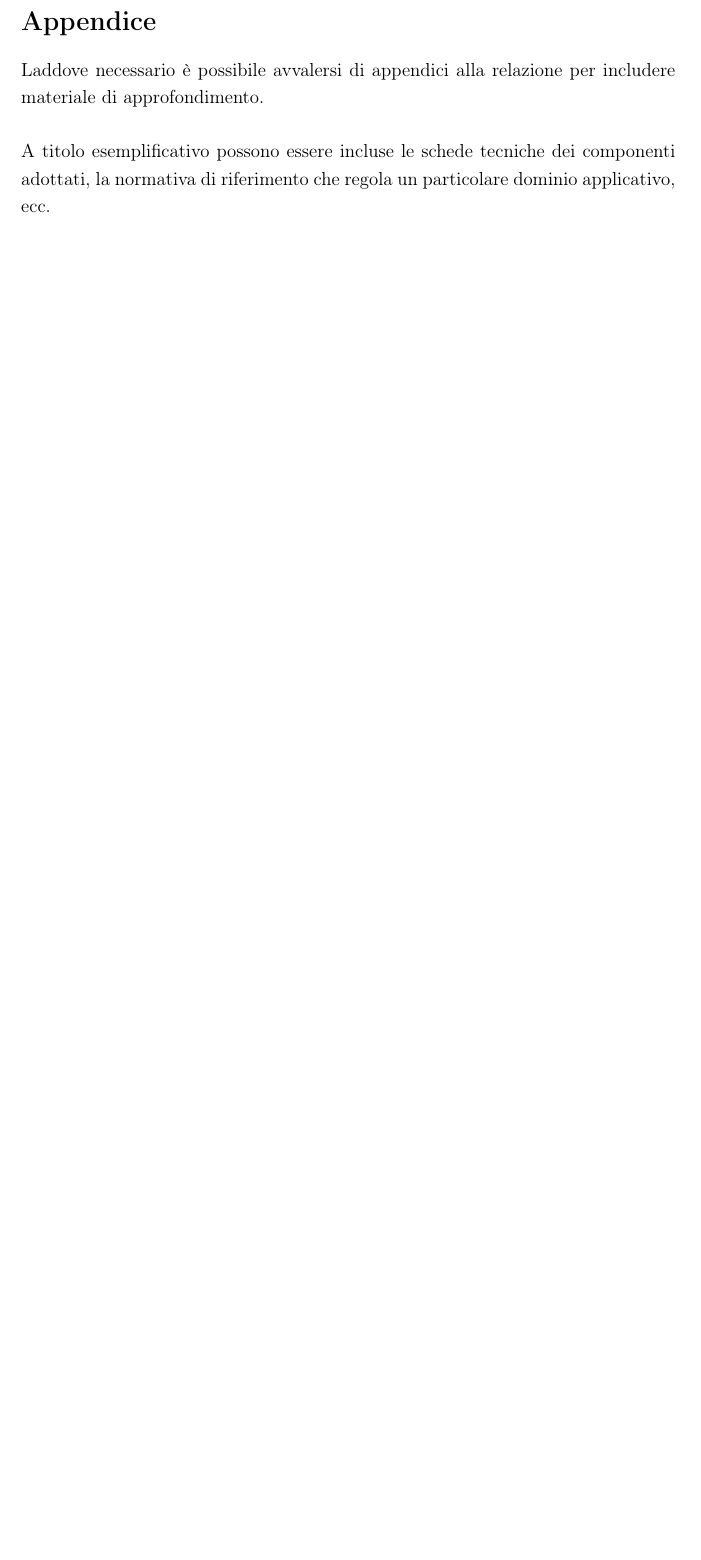
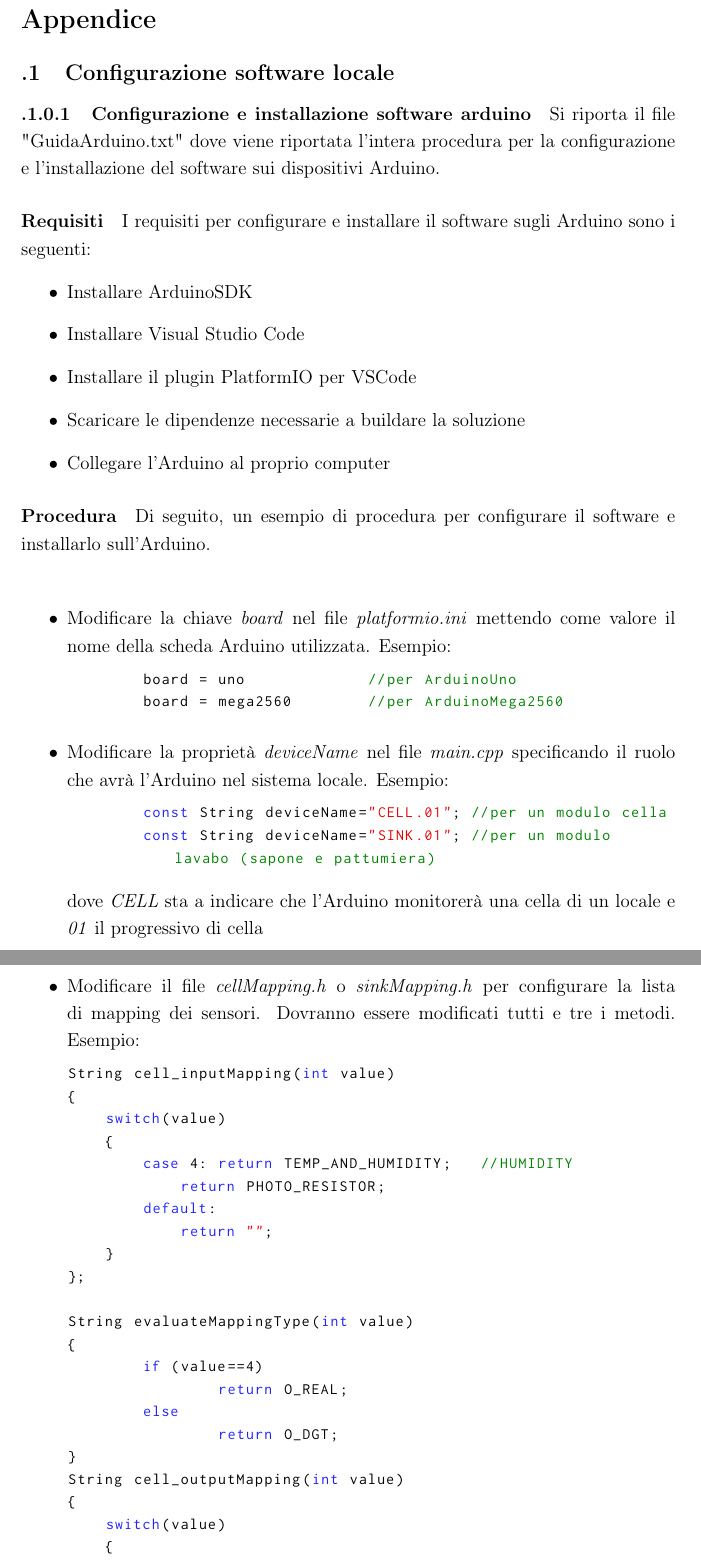
Before and after one commit to Luxor001/sctm1617-smart-public-restroom, a LaTeX document (report/report.tex): part of page 79 of 80 before the commit and two parts of pages 79 and 80 of 81 after it, the two joined at a grey line, cut so that both start at the same text, the shorter picture padded with empty space. Compiled offline with pdfLaTeX.

Commit message:
Completato capitolo 6

```diff
--- a/report/report.tex
+++ b/report/report.tex
@@ -1322,7 +1329,59 @@ Ciononostante, \textit{Smart Public Restrooms} rimane un sistema flessibile con
 \appendix
 \addcontentsline{toc}{section}{Appendice}
 \section*{Appendice}
-Laddove necessario è possibile avvalersi di appendici alla relazione per includere materiale di approfondimento.\\
+ \subsection{Configurazione software locale}
+ \paragraph{Configurazione e installazione software arduino}
+Si riporta il file "GuidaArduino.txt" dove viene riportata l'intera procedura per la configurazione e l'installazione del software sui dispositivi Arduino.
 
- A titolo esemplificativo possono essere incluse le schede tecniche dei componenti adottati, la normativa di riferimento che regola un particolare dominio applicativo, ecc.
-\newpage
+\subparagraph{Requisiti}
+I requisiti per configurare e installare il software sugli Arduino sono i seguenti:
+\begin{itemize}
+\item Installare ArduinoSDK
+\item Installare Visual Studio Code
+\item Installare il plugin PlatformIO per VSCode
+\item Scaricare le dipendenze necessarie a buildare la soluzione
+\item Collegare l'Arduino al proprio computer
+\end{itemize}
+
+
+\subparagraph{Procedura}
+Di seguito, un esempio di procedura per configurare il software e installarlo sull'Arduino.\\
+
+\begin{itemize}
+\item Modificare la chiave \textit{board} nel file \textit{platformio.ini} mettendo come valore il nome della scheda Arduino utilizzata. Esempio:
+\begin{lstlisting}
+	board = uno 		//per ArduinoUno
+	board = mega2560 	//per ArduinoMega2560
+\end{lstlisting}
+\item Modificare la proprietà \textit{deviceName} nel file \textit{main.cpp} specificando il ruolo che avrà l'Arduino nel sistema locale. Esempio:
+\begin{lstlisting}
+	const String deviceName="CELL.01"; //per un modulo cella
+	const String deviceName="SINK.01"; //per un modulo lavabo (sapone e pattumiera)
+\end{lstlisting}
+dove \textit{CELL} sta a indicare che l'Arduino monitorerà una cella di un locale e \textit{01} il progressivo di cella
+
+\item Modificare il file \textit{cellMapping.h} o \textit{sinkMapping.h} per configurare la lista di mapping dei sensori. Dovranno essere modificati tutti e tre i metodi. Esempio:
+\begin{lstlisting}
+String cell_inputMapping(int value)
+{
+    switch(value)
+    {
+        case 4: return TEMP_AND_HUMIDITY;   //HUMIDITY
+            return PHOTO_RESISTOR;
+        default:
+            return "";
+    }
+};
+
+String evaluateMappingType(int value)
+{
+	if (value==4)
+		return O_REAL;
+	else
+		return O_DGT;
+}
+String cell_outputMapping(int value)
+{
+    switch(value)
+    {
+        case 2:                             //DOOR
```
Also changed, not shown: report/report.tex (24 more changed lines).
